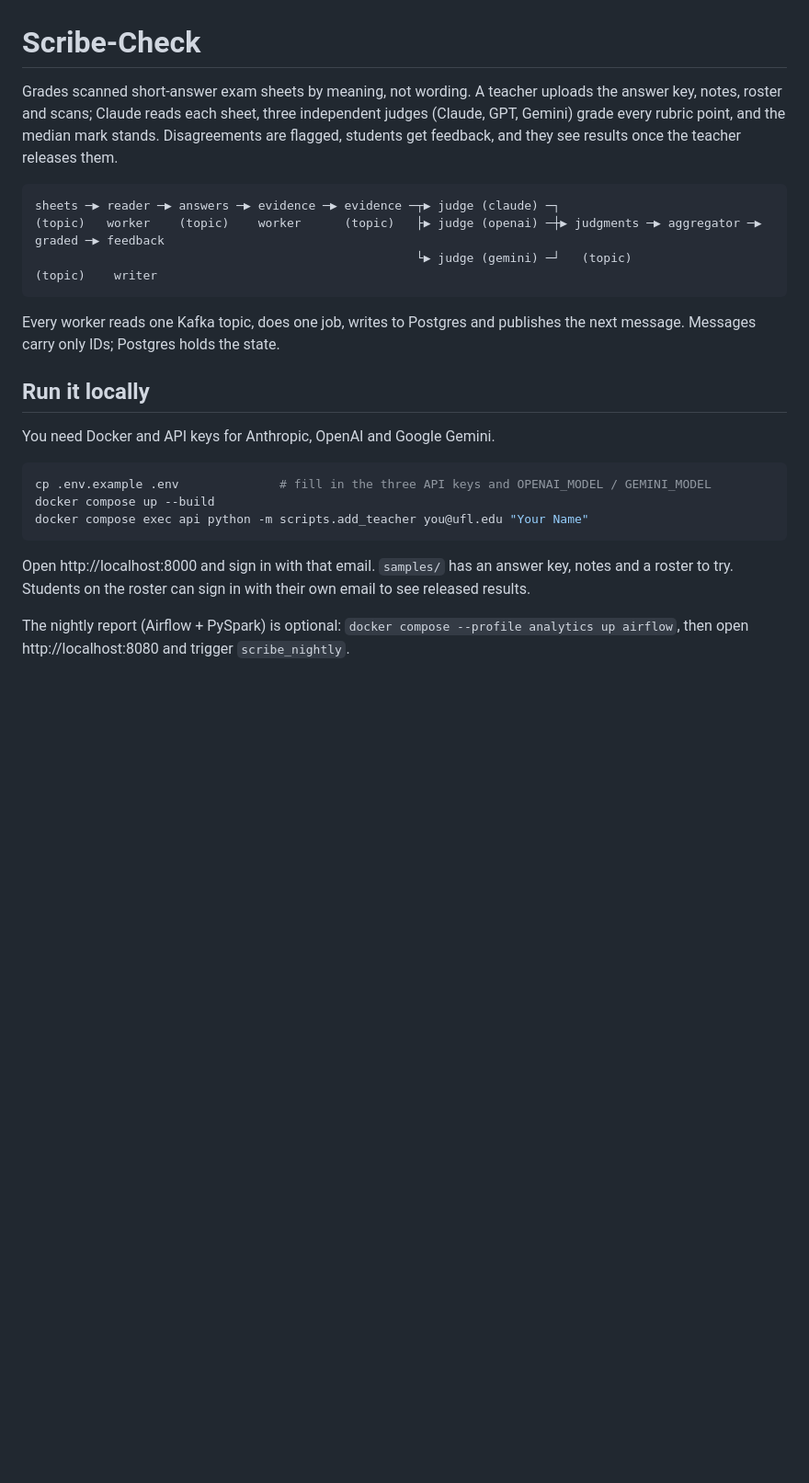
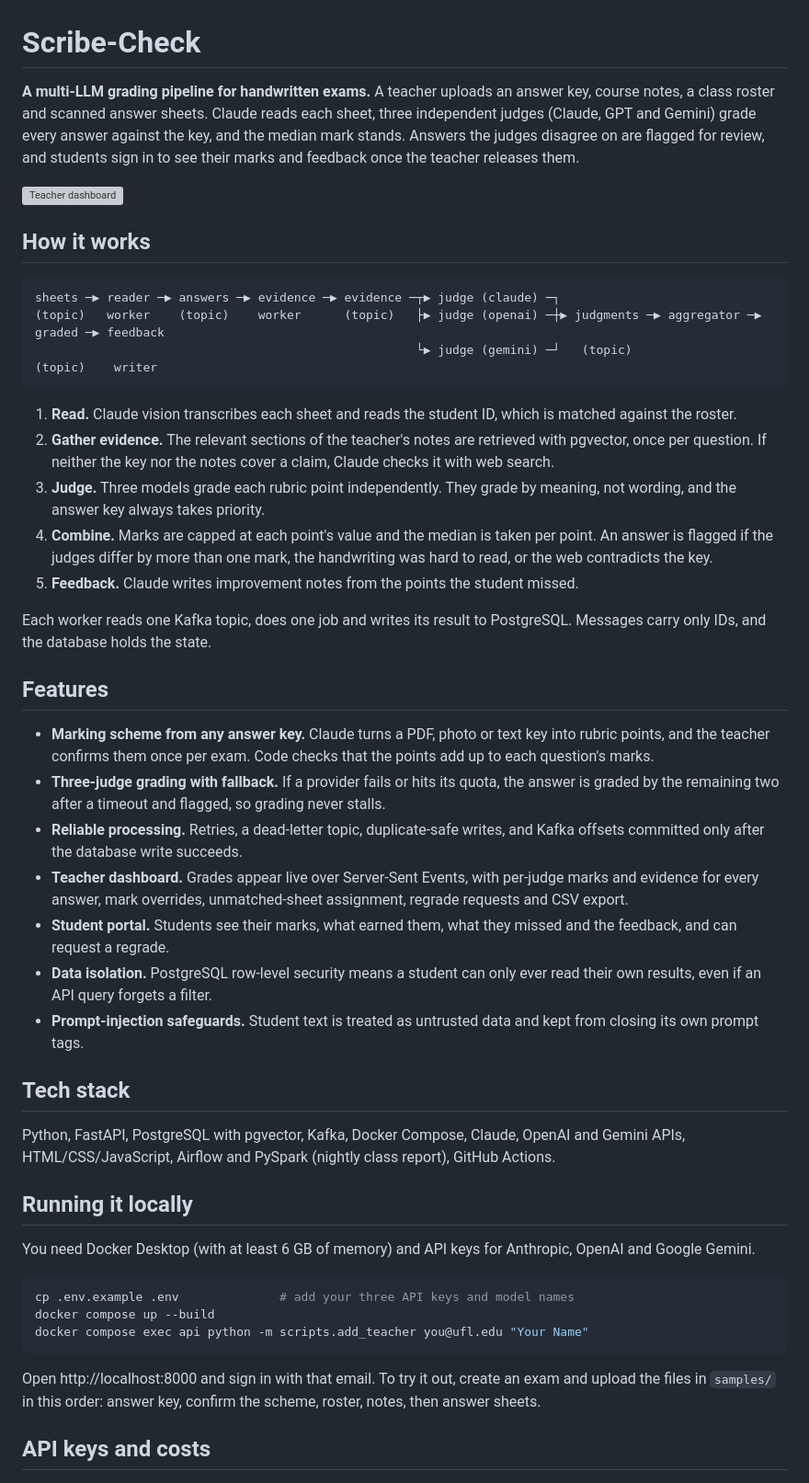
Before and after one commit to Shiva-a1/ScribeCheck, a Markdown page: README.md, the part around one of its changes. Shown at 92% size. Rendered like a GitHub page; blank space fills up the shorter version; grey boxes are pictures that could not be loaded.

````diff
--- a/README.md
+++ b/README.md
@@ -1,6 +1,10 @@
 # Scribe-Check
 
-Grades scanned short-answer exam sheets by meaning, not wording. A teacher uploads the answer key, notes, roster and scans; Claude reads each sheet, three independent judges (Claude, GPT, Gemini) grade every rubric point, and the median mark stands. Disagreements are flagged, students get feedback, and they see results once the teacher releases them.
+**A multi-LLM grading pipeline for handwritten exams.** A teacher uploads an answer key, course notes, a class roster and scanned answer sheets. Claude reads each sheet, three independent judges (Claude, GPT and Gemini) grade every answer against the key, and the median mark stands. Answers the judges disagree on are flagged for review, and students sign in to see their marks and feedback once the teacher releases them.
+
+![Teacher dashboard](docs/screenshots/grades-dashboard.png)
+
+## How it works
 
 ```
 sheets ─▶ reader ─▶ answers ─▶ evidence ─▶ evidence ─┬▶ judge (claude) ─┐
@@ -8,19 +12,39 @@ sheets ─▶ reader ─▶ answers ─▶ evidence ─▶ evidence ─┬▶ ju
                                                      └▶ judge (gemini) ─┘   (topic)                  (topic)    writer
 ```
 
-Every worker reads one Kafka topic, does one job, writes to Postgres and publishes the next message. Messages carry only IDs; Postgres holds the state.
+1. **Read.** Claude vision transcribes each sheet and reads the student ID, which is matched against the roster.
+2. **Gather evidence.** The relevant sections of the teacher's notes are retrieved with pgvector, once per question. If neither the key nor the notes cover a claim, Claude checks it with web search.
+3. **Judge.** Three models grade each rubric point independently. They grade by meaning, not wording, and the answer key always takes priority.
+4. **Combine.** Marks are capped at each point's value and the median is taken per point. An answer is flagged if the judges differ by more than one mark, the handwriting was hard to read, or the web contradicts the key.
+5. **Feedback.** Claude writes improvement notes from the points the student missed.
 
-## Run it locally
+Each worker reads one Kafka topic, does one job and writes its result to PostgreSQL. Messages carry only IDs, and the database holds the state.
 
-You need Docker and API keys for Anthropic, OpenAI and Google Gemini.
+## Features
+
+- **Marking scheme from any answer key.** Claude turns a PDF, photo or text key into rubric points, and the teacher confirms them once per exam. Code checks that the points add up to each question's marks.
+- **Three-judge grading with fallback.** If a provider fails or hits its quota, the answer is graded by the remaining two after a timeout and flagged, so grading never stalls.
+- **Reliable processing.** Retries, a dead-letter topic, duplicate-safe writes, and Kafka offsets committed only after the database write succeeds.
+- **Teacher dashboard.** Grades appear live over Server-Sent Events, with per-judge marks and evidence for every answer, mark overrides, unmatched-sheet assignment, regrade requests and CSV export.
+- **Student portal.** Students see their marks, what earned them, what they missed and the feedback, and can request a regrade.
+- **Data isolation.** PostgreSQL row-level security means a student can only ever read their own results, even if an API query forgets a filter.
+- **Prompt-injection safeguards.** Student text is treated as untrusted data and kept from closing its own prompt tags.
+
+## Tech stack
+
+Python, FastAPI, PostgreSQL with pgvector, Kafka, Docker Compose, Claude, OpenAI and Gemini APIs, HTML/CSS/JavaScript, Airflow and PySpark (nightly class report), GitHub Actions.
+
+## Running it locally
+
+You need Docker Desktop (with at least 6 GB of memory) and API keys for Anthropic, OpenAI and Google Gemini.
 
 ```bash
-cp .env.example .env              # fill in the three API keys and OPENAI_MODEL / GEMINI_MODEL
+cp .env.example .env              # add your three API keys and model names
 docker compose up --build
 docker compose exec api python -m scripts.add_teacher you@ufl.edu "Your Name"
 ```
 
-Open http://localhost:8000 and sign in with that email. `samples/` has an answer key, notes and a roster to try. Students on the roster can sign in with their own email to see released results.
+Open http://localhost:8000 and sign in with that email. To try it out, create an exam and upload the files in `samples/` in this order: answer key, confirm the scheme, roster, notes, then answer sheets.
 
-The nightly report (Airflow + PySpark) is optional: `docker compose --profile analytics up airflow`, then open http://localhost:8080 and trigger `scribe_nightly`.
+## API keys and costs
 
````
Also changed, not shown: other parts of README.md (+40 -40 lines).
